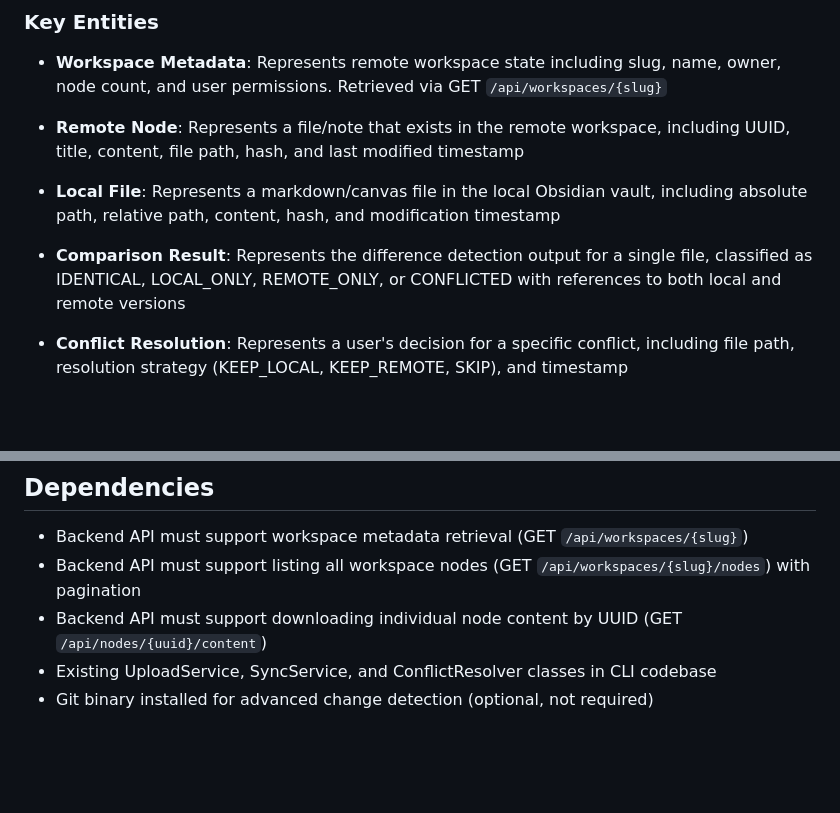
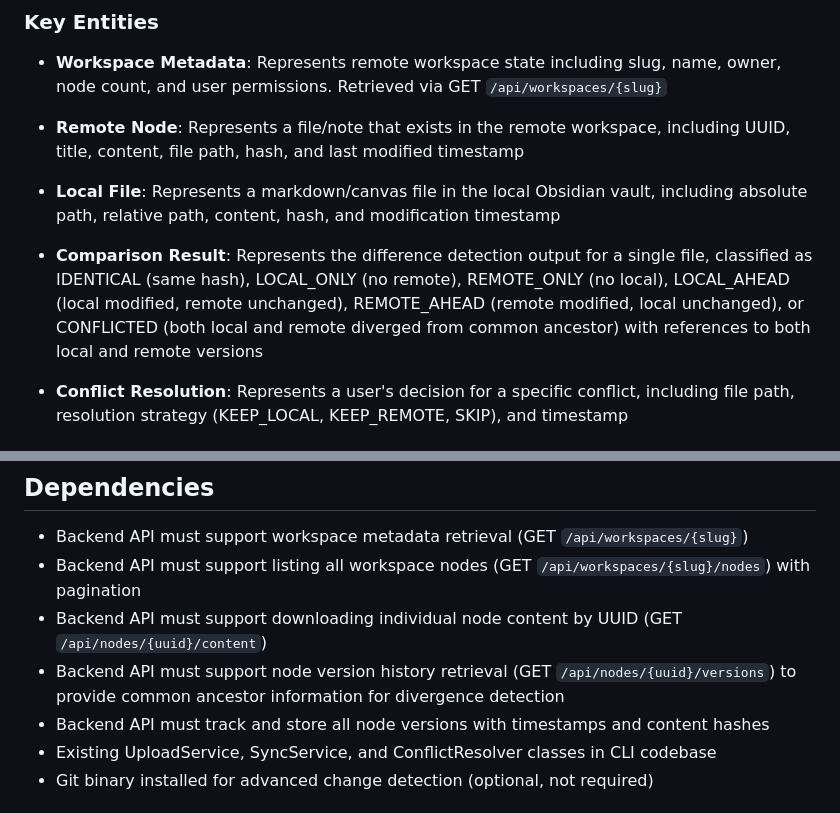
Before and after one commit to ProductMasterz/mujarrad-cli, a Markdown page: specs/009-init-command-enhancement/spec.md, 2 parts joined by grey strips. GitHub-like rendering; blank space fills up the shorter version.

```diff
--- a/specs/009-init-command-enhancement/spec.md
+++ b/specs/009-init-command-enhancement/spec.md
@@ -177,7 +203,7 @@ As a user initializing my vault with conflicts detected, I want to interactively
 
 - **Local File**: Represents a markdown/canvas file in the local Obsidian vault, including absolute path, relative path, content, hash, and modification timestamp
 
-- **Comparison Result**: Represents the difference detection output for a single file, classified as IDENTICAL, LOCAL_ONLY, REMOTE_ONLY, or CONFLICTED with references to both local and remote versions
+- **Comparison Result**: Represents the difference detection output for a single file, classified as IDENTICAL (same hash), LOCAL_ONLY (no remote), REMOTE_ONLY (no local), LOCAL_AHEAD (local modified, remote unchanged), REMOTE_AHEAD (remote modified, local unchanged), or CONFLICTED (both local and remote diverged from common ancestor) with references to both local and remote versions
 
 - **Conflict Resolution**: Represents a user's decision for a specific conflict, including file path, resolution strategy (KEEP_LOCAL, KEEP_REMOTE, SKIP), and timestamp
 
@@ -214,6 +240,8 @@ As a user initializing my vault with conflicts detected, I want to interactively
 - Backend API must support workspace metadata retrieval (GET `/api/workspaces/{slug}`)
 - Backend API must support listing all workspace nodes (GET `/api/workspaces/{slug}/nodes`) with pagination
 - Backend API must support downloading individual node content by UUID (GET `/api/nodes/{uuid}/content`)
+- Backend API must support node version history retrieval (GET `/api/nodes/{uuid}/versions`) to provide common ancestor information for divergence detection
+- Backend API must track and store all node versions with timestamps and content hashes
 - Existing UploadService, SyncService, and ConflictResolver classes in CLI codebase
 - Git binary installed for advanced change detection (optional, not required)
 
```
Also changed, not shown: other parts of specs/009-init-command-enhancement/spec.md (+46 -20 lines).
